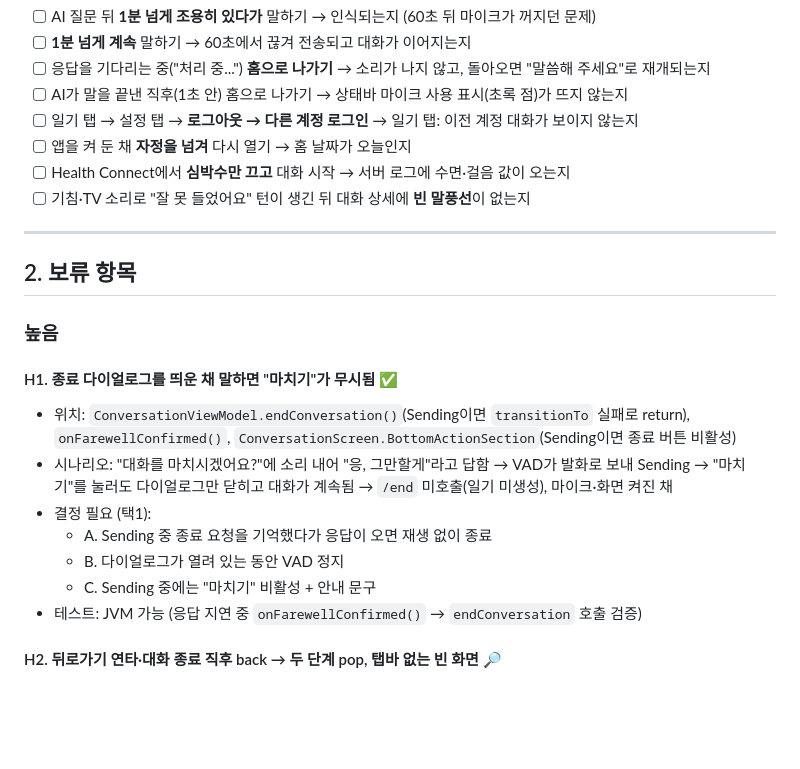
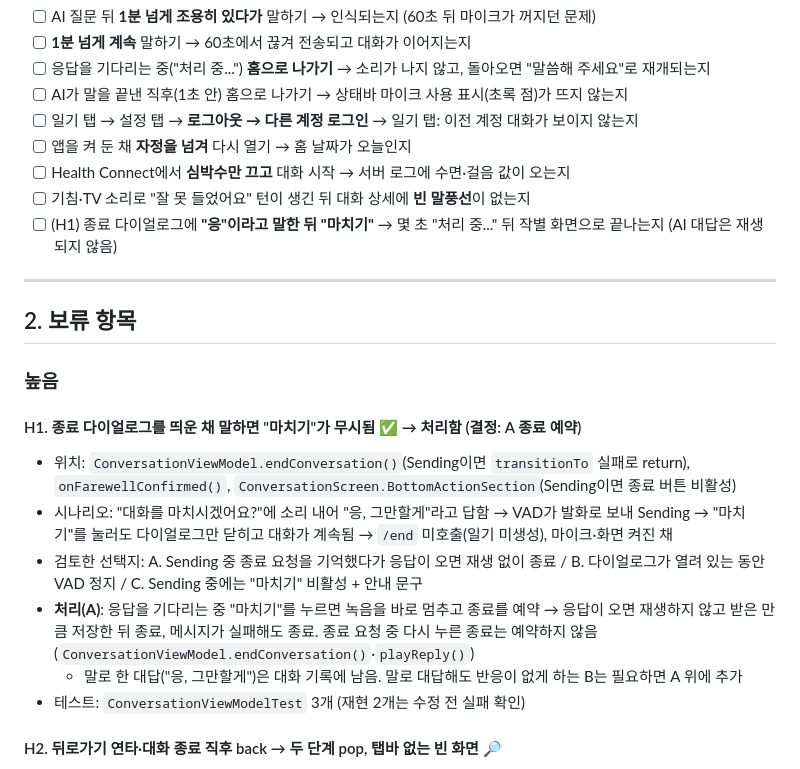
Before and after one commit to 2026TUKCOMCD/echo, a Markdown page: docs/android-code-health-followups.md, the part around the change. Drawn GitHub-style; blank space fills up the shorter version.

Commit message:
docs: 후속 과제 H1을 결정 A(종료 예약)로 처리했다고 반영
검토한 선택지(A/B/C)와 처리 내용, 실기기 확인 항목("응"이라고 말한 뒤 "마치기") 추가

Co-Authored-By: Claude Opus 5.5 <noreply@anthropic.com>

```diff
--- a/docs/android-code-health-followups.md
+++ b/docs/android-code-health-followups.md
@@ -27,6 +27,7 @@
 - [ ] 앱을 켜 둔 채 **자정을 넘겨** 다시 열기 → 홈 날짜가 오늘인지
 - [ ] Health Connect에서 **심박수만 끄고** 대화 시작 → 서버 로그에 수면·걸음 값이 오는지
 - [ ] 기침·TV 소리로 "잘 못 들었어요" 턴이 생긴 뒤 대화 상세에 **빈 말풍선**이 없는지
+- [ ] (H1) 종료 다이얼로그에 **"응"이라고 말한 뒤 "마치기"** → 몇 초 "처리 중..." 뒤 작별 화면으로 끝나는지 (AI 대답은 재생되지 않음)
 
 ---
 
@@ -34,16 +35,17 @@
 
 ### 높음
 
-#### H1. 종료 다이얼로그를 띄운 채 말하면 "마치기"가 무시됨 ✅
+#### H1. 종료 다이얼로그를 띄운 채 말하면 "마치기"가 무시됨 ✅ → 처리함 (결정: A 종료 예약)
 - 위치: `ConversationViewModel.endConversation()`(Sending이면 `transitionTo` 실패로 return), `onFarewellConfirmed()`,
   `ConversationScreen.BottomActionSection`(Sending이면 종료 버튼 비활성)
 - 시나리오: "대화를 마치시겠어요?"에 소리 내어 "응, 그만할게"라고 답함 → VAD가 발화로 보내 Sending
   → "마치기"를 눌러도 다이얼로그만 닫히고 대화가 계속됨 → `/end` 미호출(일기 미생성), 마이크·화면 켜진 채
-- 결정 필요 (택1):
-  - A. Sending 중 종료 요청을 기억했다가 응답이 오면 재생 없이 종료
-  - B. 다이얼로그가 열려 있는 동안 VAD 정지
-  - C. Sending 중에는 "마치기" 비활성 + 안내 문구
-- 테스트: JVM 가능 (응답 지연 중 `onFarewellConfirmed()` → `endConversation` 호출 검증)
+- 검토한 선택지: A. Sending 중 종료 요청을 기억했다가 응답이 오면 재생 없이 종료 / B. 다이얼로그가 열려 있는 동안 VAD 정지 /
+  C. Sending 중에는 "마치기" 비활성 + 안내 문구
+- **처리(A)**: 응답을 기다리는 중 "마치기"를 누르면 녹음을 바로 멈추고 종료를 예약 → 응답이 오면 재생하지 않고 받은 만큼 저장한 뒤 종료,
+  메시지가 실패해도 종료. 종료 요청 중 다시 누른 종료는 예약하지 않음 (`ConversationViewModel.endConversation()`·`playReply()`)
+  - 말로 한 대답("응, 그만할게")은 대화 기록에 남음. 말로 대답해도 반응이 없게 하는 B는 필요하면 A 위에 추가
+- 테스트: `ConversationViewModelTest` 3개 (재현 2개는 수정 전 실패 확인)
 
 #### H2. 뒤로가기 연타·대화 종료 직후 back → 두 단계 pop, 탭바 없는 빈 화면 🔎
 - 위치: `MainActivity`의 `onBack = { navController.popBackStack() }`(일기 상세·대화 상세),
```
